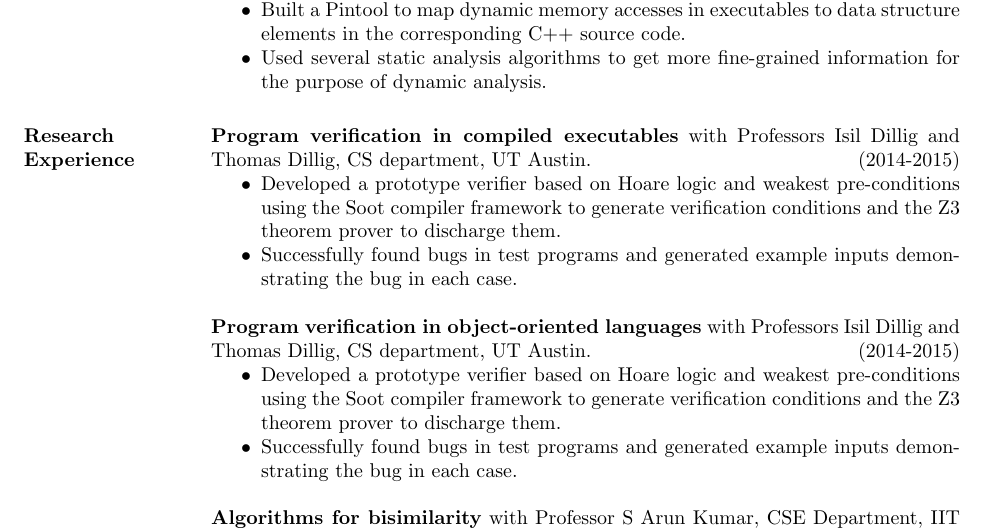
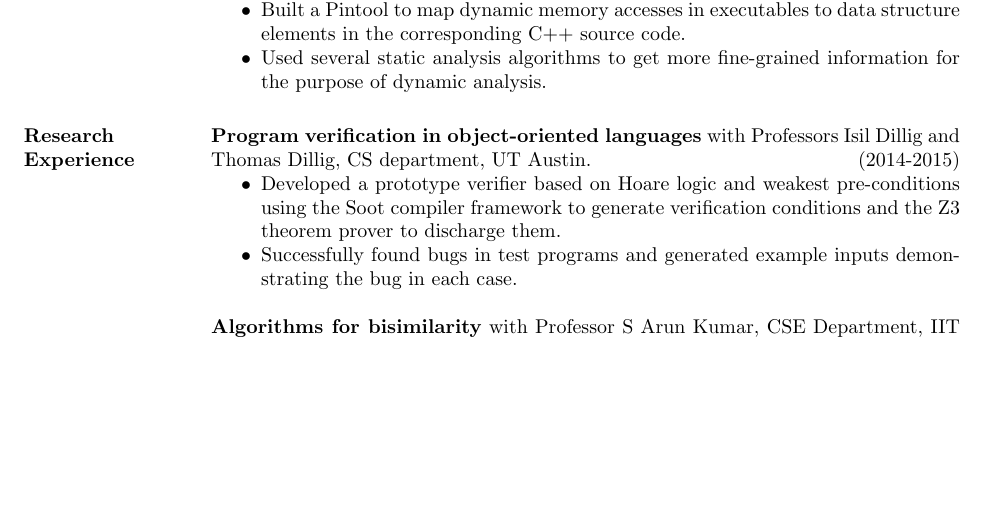
Before and after one commit to airbornemihir/cv, a LaTeX CV (cv.tex): part of page 1 of 2, cut so that both start at the same text, the shorter picture padded with empty space. The pictures show the PDF file cv.pdf that the author committed with the source.

Commit message:
Fixed error.

```diff
--- a/cv.tex
+++ b/cv.tex
@@ -47,17 +47,6 @@ GPA: 7.9/10\\
  \end{itemize}
 
 \section{Research Experience}
-
- {\bf Program verification in compiled executables} with Professors Isil Dillig and Thomas
- Dillig, CS department, UT Austin. \hfill (2014-2015)
- \begin{itemize} \itemsep -2pt  % reduce space between items
- \item Developed a prototype verifier based on Hoare logic and weakest
-   pre-conditions using the Soot compiler framework to generate
-   verification conditions and the Z3 theorem prover to discharge them.
- \item Successfully found bugs in test programs and generated example
-   inputs demonstrating the bug in each case.
- \end{itemize}
-
 
  {\bf Program verification in object-oriented languages} with Professors Isil Dillig and Thomas
  Dillig, CS department, UT Austin. \hfill (2014-2015)
```
Also changed, not shown: cv.pdf.
